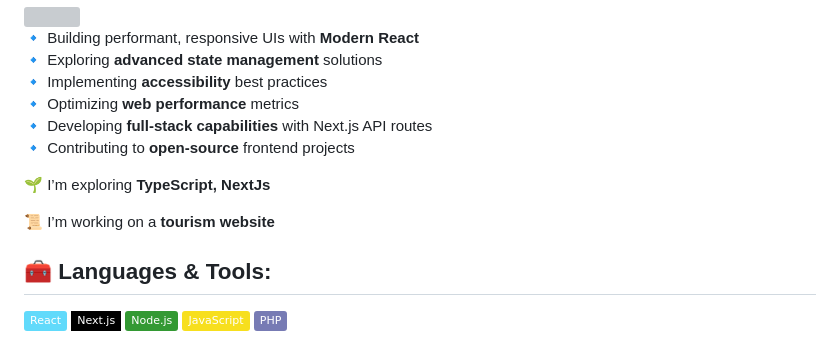
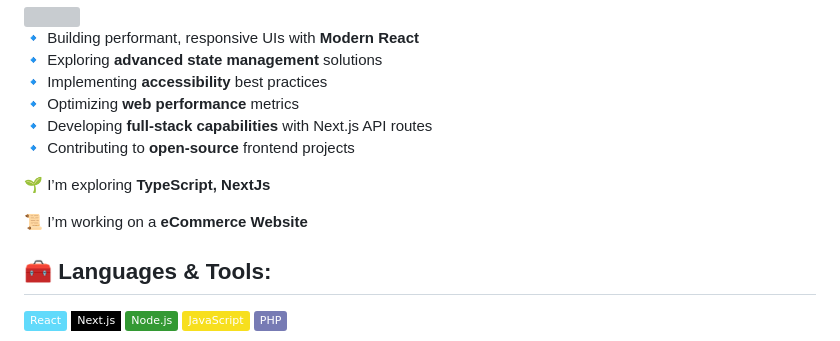
Before and after one commit to monirHRaju/monirHRaju, a Markdown page: README.md, the part around the change. Rendered like a GitHub page; badges without logos; grey boxes are pictures that could not be loaded.

Commit message:
Update project focus from tourism to eCommerce website

```diff
--- a/README.md
+++ b/README.md
@@ -36,7 +36,7 @@
 
 🌱 I’m exploring **TypeScript, NextJs**
 
-📜 I’m working on a **tourism website**
+📜 I’m working on a **eCommerce Website**
 
 
 </div>
```
